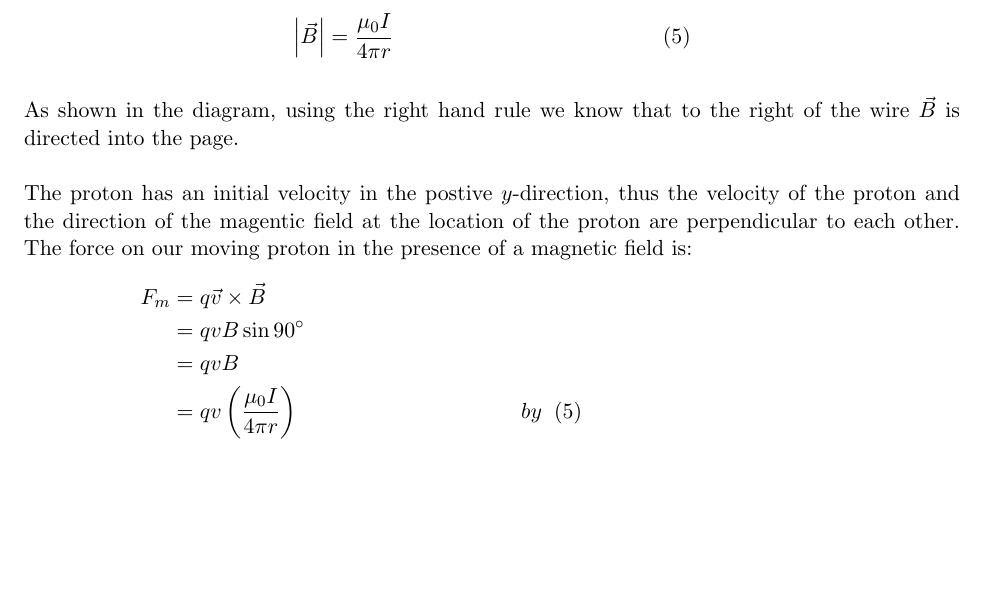
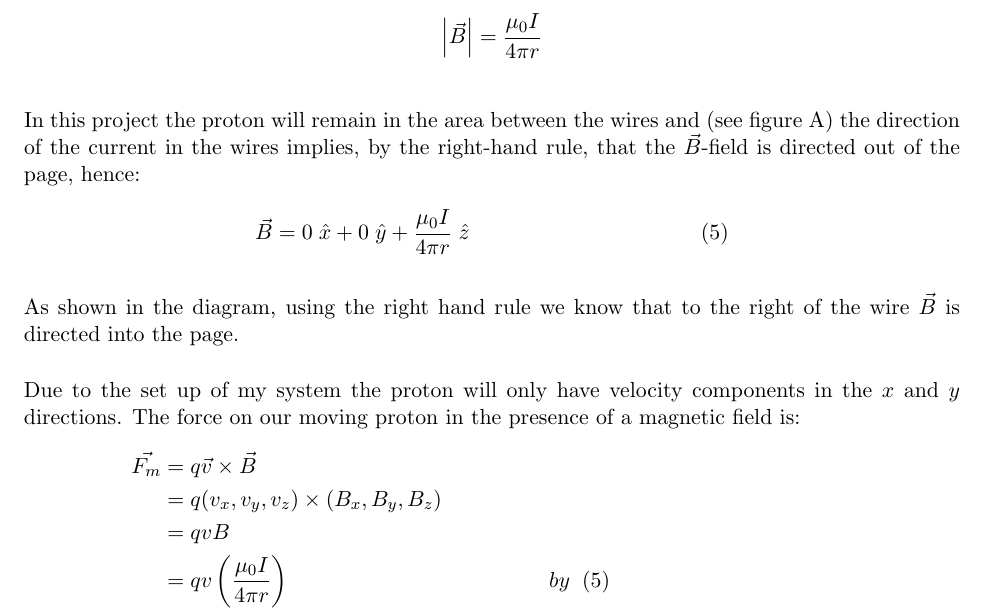
Before and after one commit to mattkinz/PHY151_Final_Project, a LaTeX document (PHY151_Final_Project.tex): part of page 2 of 3, cut so that both start at the same text, the shorter picture padded with empty space. Compiled offline with pdfLaTeX.

Commit message:
This is my first commit evergit status

```diff
--- a/PHY151_Final_Project.tex
+++ b/PHY151_Final_Project.tex
@@ -56,8 +56,16 @@ i(t)&=q^{'}(t)\\&=\varepsilon C\left[\frac{1}{RC}e^{\frac{-t}{RC}}\right]\\&=\fr
 
 \noindent The distance of the proton from the wire of the circuit is small in comparison with the length of the wire. I will approximate the wire as an infinitely long current carrying wire. We can use the Biot-Savart law to find the magnetic field at any distance $r$ away from the wire.
 \begin{align*}
-\left|\vec{B}\right|&=\frac{\mu_0I}{4\pi r}&&(5)
+\left|\vec{B}\right|&=\frac{\mu_0I}{4\pi r}
 \end{align*}
+
+\vspace{.2in}
+
+\noindent In this project the proton will remain in the area between the wires and (see figure A) the direction of the current in the wires implies, by the right-hand rule, that the $\vec{B}$-field is directed out of the page, hence:
+\begin{align*}
+\vec{B}&=0\;\hat{x}+0\;\hat{y}+\frac{\mu_0I}{4\pi r}\;\hat{z}&&(5)
+\end{align*}
+
 
 \vspace{.1in}
 
@@ -65,9 +73,9 @@ i(t)&=q^{'}(t)\\&=\varepsilon C\left[\frac{1}{RC}e^{\frac{-t}{RC}}\right]\\&=\fr
 
 \vspace{.2in}
 
-\noindent The proton has an initial velocity in the postive $y$-direction, thus the velocity of the proton and the direction of the magentic field at the location of the proton are perpendicular to each other. The force on our moving proton in the presence of a magnetic field is:
+\noindent Due to the set up of my system the proton will only have velocity components in the $x$ and $y$ directions. The force on our moving proton in the presence of a magnetic field is:
 \begin{align*}
-F_m&=q\vec{v}\times\vec{B}\\&=qvB\sin{90^\circ}\\&=qvB\\&=qv\left(\frac{\mu_0I}{4\pi r}\right)&&by\;\;(5)\\&=qv\left(\frac{\mu_0}{4\pi r}\right)I\\&=qv\left(\frac{\mu_0}{4\pi r}\right)\left(\frac{\varepsilon}{R}\left[e^{\frac{-t}{RC}}\right]\right)&&by\;\;(4)&&&(6)
+\vec{F_m}&=q\vec{v}\times\vec{B}\\&=q(v_x,v_y,v_z)\times (B_x,B_y,B_z)\\&=qvB\\&=qv\left(\frac{\mu_0I}{4\pi r}\right)&&by\;\;(5)\\&=qv\left(\frac{\mu_0}{4\pi r}\right)I\\&=qv\left(\frac{\mu_0}{4\pi r}\right)\left(\frac{\varepsilon}{R}\left[e^{\frac{-t}{RC}}\right]\right)&&by\;\;(4)&&&(6)
 \end{align*}
 
 \newpage
```
Also changed, not shown: PHY151_Final_Project.pdf (added), 1 other file.
